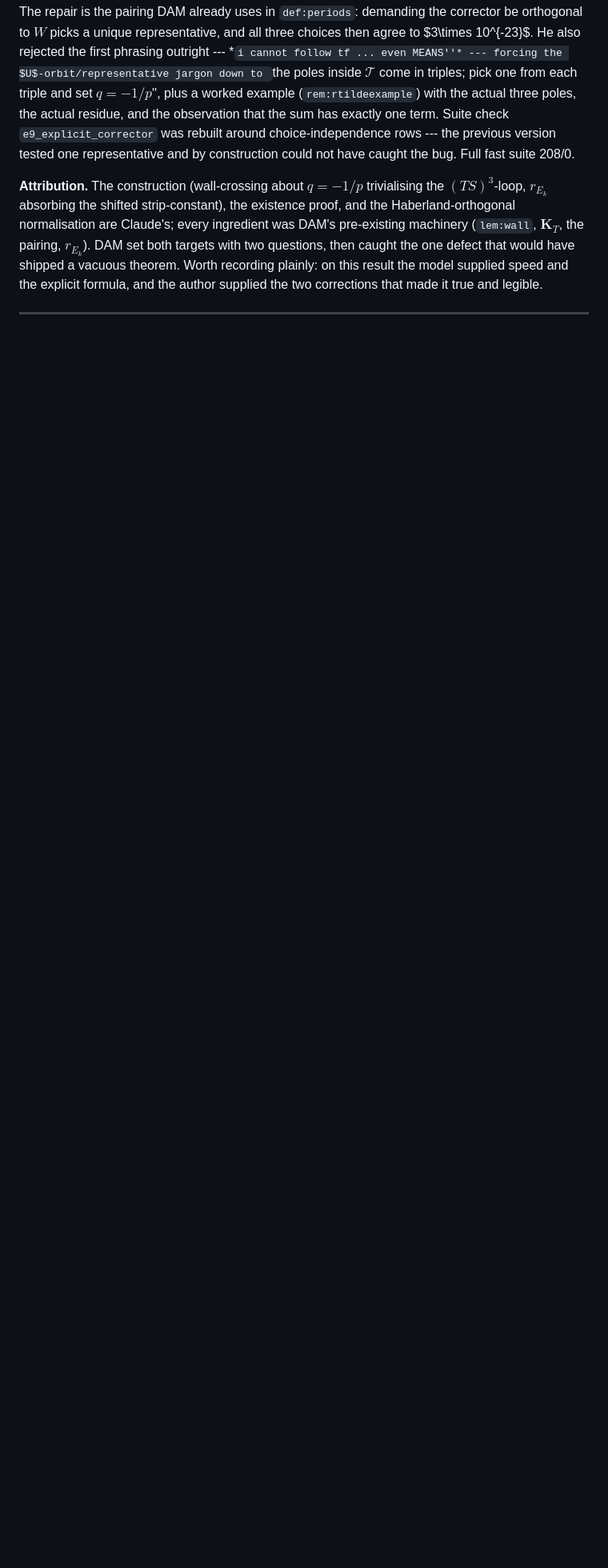
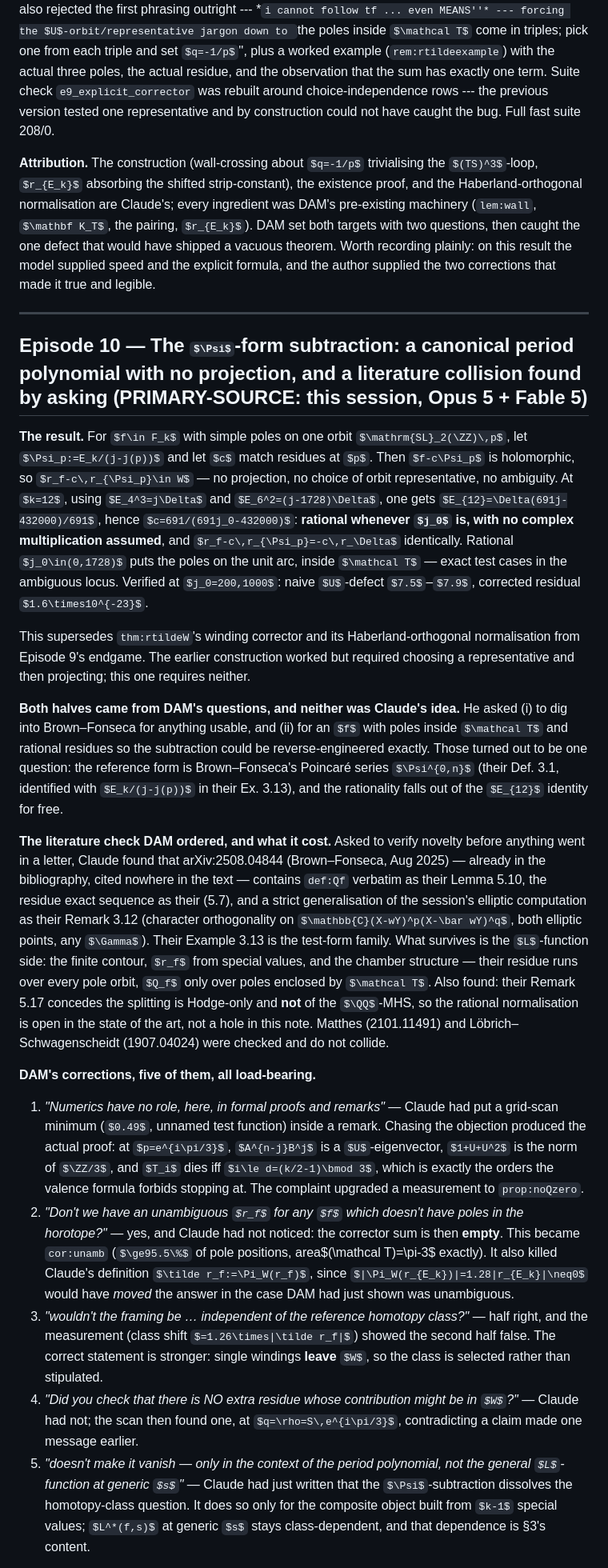
Before and after one commit to dmcgady196884/period_for_general_modular_forms, a Markdown page: ai_collab/dr_b_llm_episodes.md, the part around one of its changes. Shown at 80% size. Rendered like a GitHub page; some formulas as TeX source; blank space fills up the shorter version.

Commit message:
collab log: Episode 10, the Psi-form subtraction
Records the canonical, choice-free subtraction r_f - c r_Psi in W with
Psi_p = E_k/(j-j(p)); the k=12 rationality c = 691/(691 j0 - 432000) with
no CM assumed; and the fact that both halves came from DAM's two questions.

Also records, per the log's convention: the Brown-Fonseca collision found by
the literature check DAM ordered (their Lem 5.10 = def:Qf, their (5.7) = the
residue sequence, their Rem 3.12 generalises the elliptic computation), the
offsetting Rem 5.17 leaving the rational splitting open for them too, DAM's
five corrections, and Claude's errors (the refuted Petersson-canonicity
claim, the falsified character rule, the 536-line duplication bug).

Co-Authored-By: Claude Opus 5 <noreply@anthropic.com>

```diff
--- a/ai_collab/dr_b_llm_episodes.md
+++ b/ai_collab/dr_b_llm_episodes.md
@@ -641,3 +641,61 @@ author supplied the two corrections that made it true and legible.
 
 ---
 
+## Episode 10 — The $\Psi$-form subtraction: a canonical period polynomial with no projection, and a literature collision found by asking (PRIMARY-SOURCE: this session, Opus 5 + Fable 5)
+
+**The result.** For $f\in F_k$ with simple poles on one orbit $\mathrm{SL}_2(\ZZ)\,p$, let
+$\Psi_p:=E_k/(j-j(p))$ and let $c$ match residues at $p$. Then $f-c\Psi_p$ is holomorphic, so
+$r_f-c\,r_{\Psi_p}\in W$ — no projection, no choice of orbit representative, no ambiguity. At
+$k=12$, using $E_4^3=j\Delta$ and $E_6^2=(j-1728)\Delta$, one gets
+$E_{12}=\Delta(691j-432000)/691$, hence $c=691/(691j_0-432000)$: **rational whenever $j_0$ is, with
+no complex multiplication assumed**, and $r_f-c\,r_{\Psi_p}=-c\,r_\Delta$ identically. Rational
+$j_0\in(0,1728)$ puts the poles on the unit arc, inside $\mathcal T$ — exact test cases in the
+ambiguous locus. Verified at $j_0=200,1000$: naive $U$-defect $7.5$–$7.9$, corrected residual
+$1.6\times10^{-23}$.
+
+This supersedes `thm:rtildeW`'s winding corrector and its Haberland-orthogonal normalisation from
+Episode 9's endgame. The earlier construction worked but required choosing a representative and
+then projecting; this one requires neither.
+
+**Both halves came from DAM's questions, and neither was Claude's idea.** He asked (i) to dig into
+Brown–Fonseca for anything usable, and (ii) for an $f$ with poles inside $\mathcal T$ and rational
+residues so the subtraction could be reverse-engineered exactly. Those turned out to be one
+question: the reference form is Brown–Fonseca's Poincaré series $\Psi^{0,n}$ (their Def. 3.1,
+identified with $E_k/(j-j(p))$ in their Ex. 3.13), and the rationality falls out of the $E_{12}$
+identity for free.
+
+**The literature check DAM ordered, and what it cost.** Asked to verify novelty before anything
+went in a letter, Claude found that arXiv:2508.04844 (Brown–Fonseca, Aug 2025) — already in the
+bibliography, cited nowhere in the text — contains `def:Qf` verbatim as their Lemma 5.10, the
+residue exact sequence as their (5.7), and a strict generalisation of the session's elliptic
+computation as their Remark 3.12 (character orthogonality on $\mathbb{C}(X-wY)^p(X-\bar wY)^q$, both
+elliptic points, any $\Gamma$). Their Example 3.13 is the test-form family. What survives is the
+$L$-function side: the finite contour, $r_f$ from special values, and the chamber structure —
+their residue runs over every pole orbit, $Q_f$ only over poles enclosed by $\mathcal T$. Also
+found: their Remark 5.17 concedes the splitting is Hodge-only and **not** of the $\QQ$-MHS, so the
+rational normalisation is open in the state of the art, not a hole in this note. Matthes (2101.11491)
+and Löbrich–Schwagenscheidt (1907.04024) were checked and do not collide.
+
+**DAM's corrections, five of them, all load-bearing.**
+1. *"Numerics have no role, here, in formal proofs and remarks"* — Claude had put a grid-scan
+   minimum ($0.49$, unnamed test function) inside a remark. Chasing the objection produced the
+   actual proof: at $p=e^{i\pi/3}$, $A^{n-j}B^j$ is a $U$-eigenvector, $1+U+U^2$ is the norm of
+   $\ZZ/3$, and $T_i$ dies iff $i\le d=(k/2-1)\bmod 3$, which is exactly the orders the valence
+   formula forbids stopping at. The complaint upgraded a measurement to `prop:noQzero`.
+2. *"Don't we have an unambiguous $r_f$ for any $f$ which doesn't have poles in the horotope?"* —
+   yes, and Claude had not noticed: the corrector sum is then **empty**. This became `cor:unamb`
+   ($\ge95.5\%$ of pole positions, area$(\mathcal T)=\pi-3$ exactly). It also killed Claude's
+   definition $\tilde r_f:=\Pi_W(r_f)$, since $|\Pi_W(r_{E_k})|=1.28|r_{E_k}|\neq0$ would have
+   *moved* the answer in the case DAM had just shown was unambiguous.
+3. *"wouldn't the framing be … independent of the reference homotopy class?"* — half right, and
+   the measurement (class shift $=1.26\times|\tilde r_f|$) showed the second half false. The
+   correct statement is stronger: single windings **leave** $W$, so the class is selected rather
+   than stipulated.
+4. *"Did you check that there is NO extra residue whose contribution might be in $W$?"* — Claude
+   had not; the scan then found one, at $q=\rho=S\,e^{i\pi/3}$, contradicting a claim made one
+   message earlier.
+5. *"doesn't make it vanish — only in the context of the period polynomial, not the general
+   $L$-function at generic $s$"* — Claude had just written that the $\Psi$-subtraction dissolves
+   the homotopy-class question. It does so only for the composite object built from $k-1$ special
+   values; $L^*(f,s)$ at generic $s$ stays class-dependent, and that dependence is §3's content.
+
```
Also changed, not shown: other parts of ai_collab/dr_b_llm_episodes.md (+16 -0 lines).
